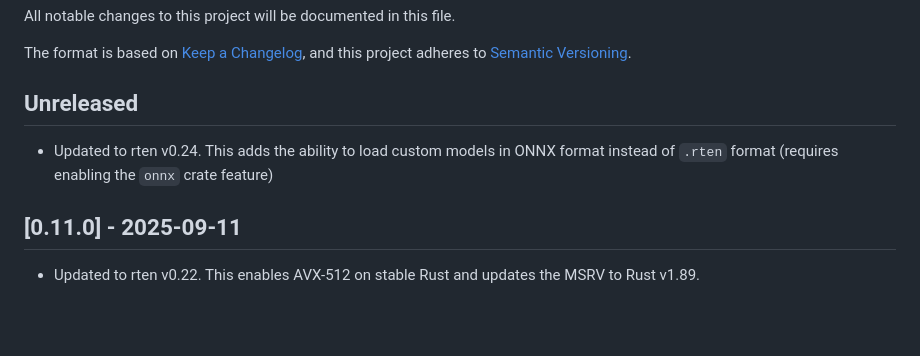
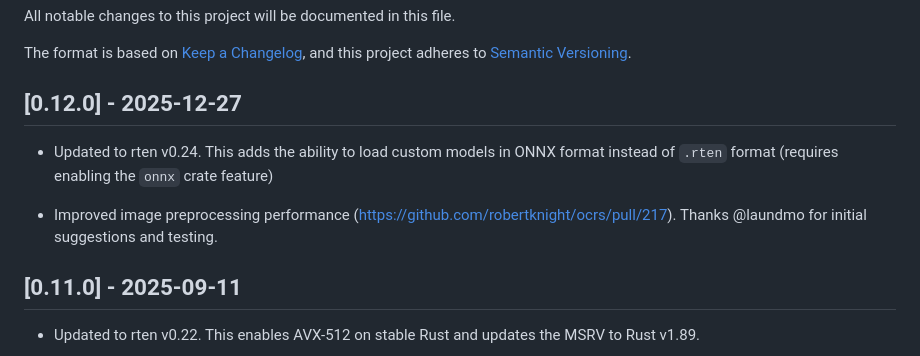
Before and after one commit to robertknight/ocrs, a Markdown page: CHANGELOG.md, the part around the change. GitHub-like rendering; blank space fills up the shorter version.

Commit message:
Bump change log version

```diff
--- a/CHANGELOG.md
+++ b/CHANGELOG.md
@@ -5,10 +5,13 @@ All notable changes to this project will be documented in this file.
 The format is based on [Keep a Changelog](https://keepachangelog.com/en/1.0.0/),
 and this project adheres to [Semantic Versioning](https://semver.org/spec/v2.0.0.html).
 
-## Unreleased
+## [0.12.0] - 2025-12-27
 
 - Updated to rten v0.24. This adds the ability to load custom models in
   ONNX format instead of `.rten` format (requires enabling the `onnx` crate feature)
+
+- Improved image preprocessing performance (https://github.com/robertknight/ocrs/pull/217).
+  Thanks @laundmo for initial suggestions and testing.
 
 ## [0.11.0] - 2025-09-11
 
```
